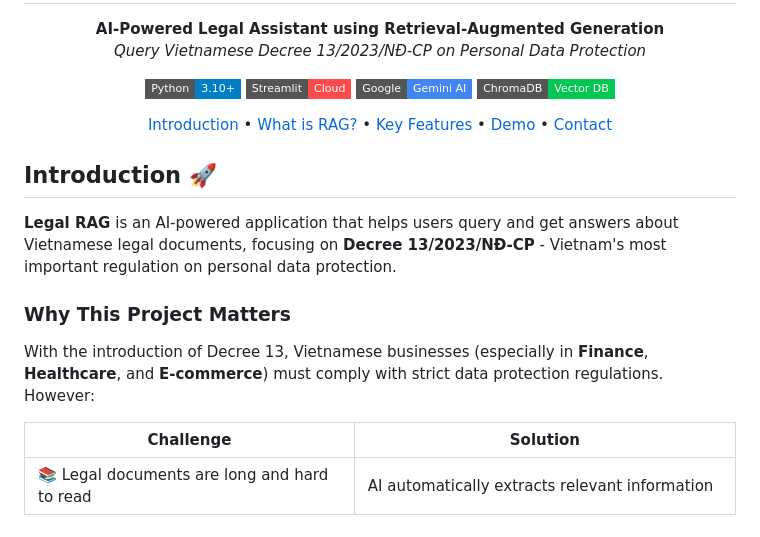
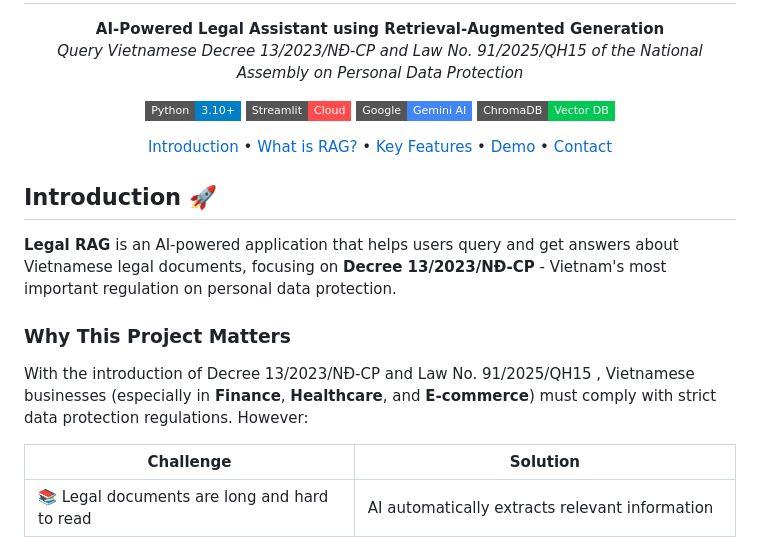
Before and after one commit to tylevan/tylevan.github.io, a Markdown page: README.md, the part around the change. Rendered like a GitHub page; badges without logos.

Commit message:
update law 9

```diff
--- a/README.md
+++ b/README.md
@@ -7,7 +7,7 @@
 <p align="center">
   <strong>AI-Powered Legal Assistant using Retrieval-Augmented Generation</strong>
   <br/>
-  <em>Query Vietnamese Decree 13/2023/NĐ-CP on Personal Data Protection</em>
+  <em>Query Vietnamese Decree 13/2023/NĐ-CP and Law No. 91/2025/QH15 of the National Assembly on Personal Data Protection</em>
 </p>
 
 <p align="center">
@@ -31,7 +31,7 @@
 
 ### Why This Project Matters
 
-With the introduction of Decree 13, Vietnamese businesses (especially in **Finance**, **Healthcare**, and **E-commerce**) must comply with strict data protection regulations. However:
+With the introduction of Decree 13/2023/NĐ-CP and Law No. 91/2025/QH15 , Vietnamese businesses (especially in **Finance**, **Healthcare**, and **E-commerce**) must comply with strict data protection regulations. However:
 
 | Challenge | Solution |
 |-----------|----------|
```
